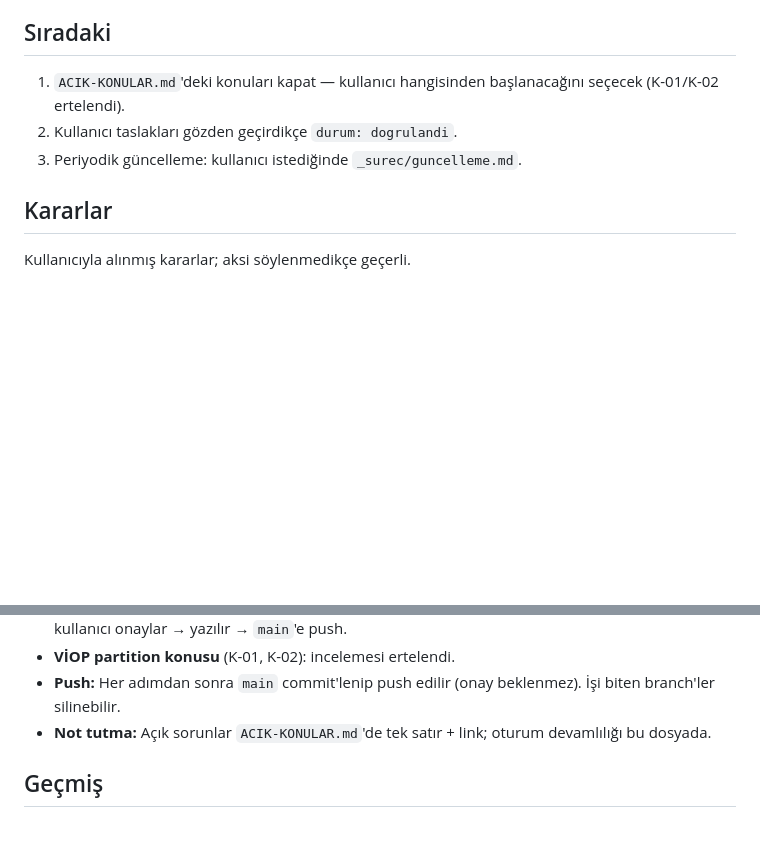
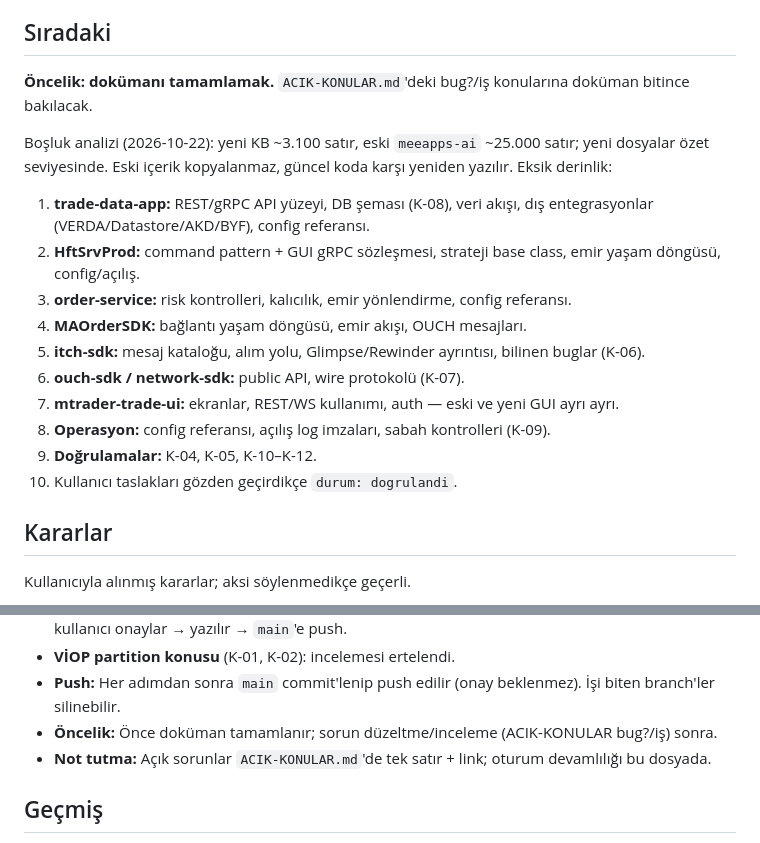
Before and after one commit to seyfullah-meeapps/algo-docs, a Markdown page: OTURUM-NOTLARI.md, 2 parts joined by grey strips. Rendered like a GitHub page; blank space fills up the shorter version.

Commit message:
Oturum notları: öncelik doküman tamamlama, boşluk analizi
Co-Authored-By: Claude Opus 5.5 <noreply@anthropic.com>

```diff
--- a/OTURUM-NOTLARI.md
+++ b/OTURUM-NOTLARI.md
@@ -17,9 +17,20 @@ Doküman değişikliklerinin ayrıntısı `CHANGELOG.md`'de, açık sorunlar `AC
 
 ## Sıradaki
 
-1. `ACIK-KONULAR.md`'deki konuları kapat — kullanıcı hangisinden başlanacağını seçecek (K-01/K-02 ertelendi).
-2. Kullanıcı taslakları gözden geçirdikçe `durum: dogrulandi`.
-3. Periyodik güncelleme: kullanıcı istediğinde `_surec/guncelleme.md`.
+**Öncelik: dokümanı tamamlamak.** `ACIK-KONULAR.md`'deki bug?/iş konularına doküman bitince bakılacak.
+
+Boşluk analizi (2026-10-22): yeni KB ~3.100 satır, eski `meeapps-ai` ~25.000 satır; yeni dosyalar özet seviyesinde. Eski içerik kopyalanmaz, güncel koda karşı yeniden yazılır. Eksik derinlik:
+
+1. **trade-data-app:** REST/gRPC API yüzeyi, DB şeması (K-08), veri akışı, dış entegrasyonlar (VERDA/Datastore/AKD/BYF), config referansı.
+2. **HftSrvProd:** command pattern + GUI gRPC sözleşmesi, strateji base class, emir yaşam döngüsü, config/açılış.
+3. **order-service:** risk kontrolleri, kalıcılık, emir yönlendirme, config referansı.
+4. **MAOrderSDK:** bağlantı yaşam döngüsü, emir akışı, OUCH mesajları.
+5. **itch-sdk:** mesaj kataloğu, alım yolu, Glimpse/Rewinder ayrıntısı, bilinen buglar (K-06).
+6. **ouch-sdk / network-sdk:** public API, wire protokolü (K-07).
+7. **mtrader-trade-ui:** ekranlar, REST/WS kullanımı, auth — eski ve yeni GUI ayrı ayrı.
+8. **Operasyon:** config referansı, açılış log imzaları, sabah kontrolleri (K-09).
+9. **Doğrulamalar:** K-04, K-05, K-10–K-12.
+10. Kullanıcı taslakları gözden geçirdikçe `durum: dogrulandi`.
 
 ## Kararlar
 
@@ -37,6 +48,7 @@ Kullanıcıyla alınmış kararlar; aksi söylenmedikçe geçerli.
 - **Güncelleme akışı:** Kullanıcı "güncelleyelim" der → agent commit'leri inceleyip özet çıkarır → kullanıcı onaylar → yazılır → `main`'e push.
 - **VİOP partition konusu** (K-01, K-02): incelemesi ertelendi.
 - **Push:** Her adımdan sonra `main` commit'lenip push edilir (onay beklenmez). İşi biten branch'ler silinebilir.
+- **Öncelik:** Önce doküman tamamlanır; sorun düzeltme/inceleme (ACIK-KONULAR bug?/iş) sonra.
 - **Not tutma:** Açık sorunlar `ACIK-KONULAR.md`'de tek satır + link; oturum devamlılığı bu dosyada.
 
 ## Geçmiş
```
